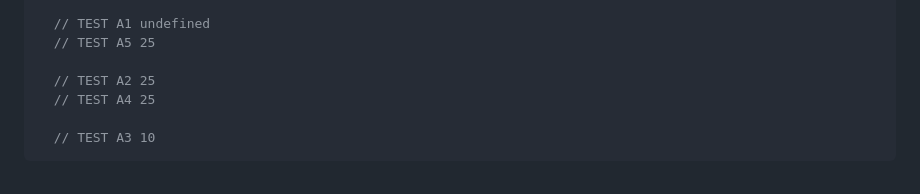
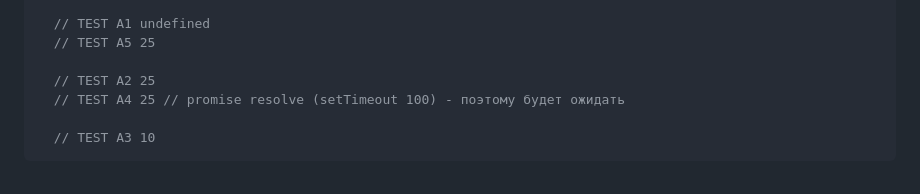
Before and after one commit to acidshotgun/learn-js-vanilla, a Markdown page: Event Loop/README.md, the part around the change. Rendered like a GitHub page.

````diff
--- a/Event Loop/README.md
+++ b/Event Loop/README.md
@@ -117,7 +117,7 @@ console.log("Конец скрипта");
   // TEST A5 25
 
   // TEST A2 25
-  // TEST A4 25
+  // TEST A4 25 // promise resolve (setTimeout 100) - поэтому будет ожидать
 
   // TEST A3 10
 ```
````
